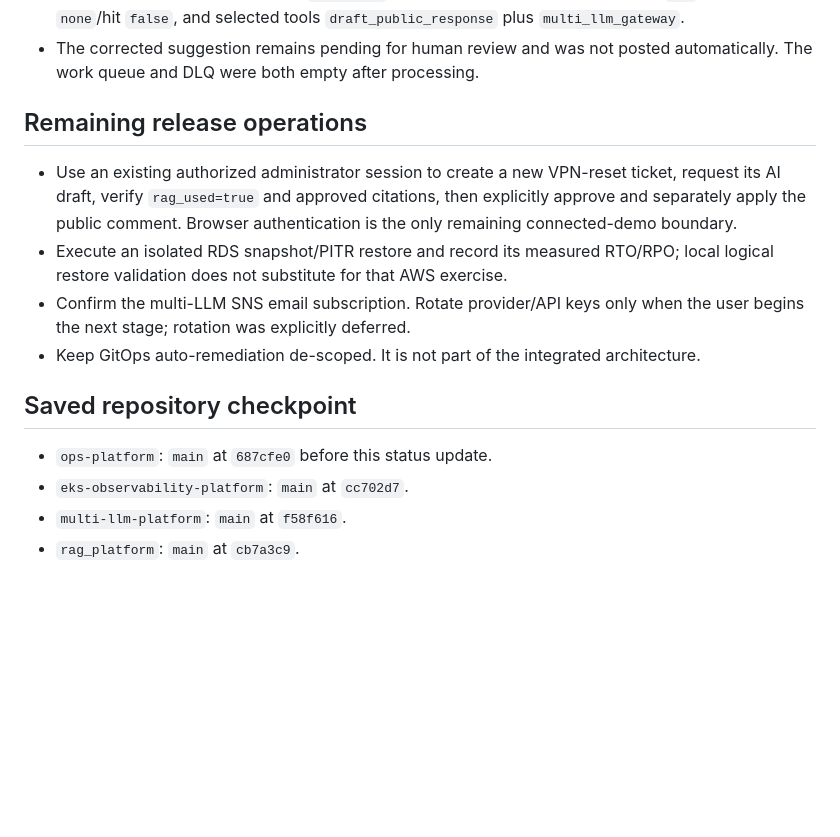
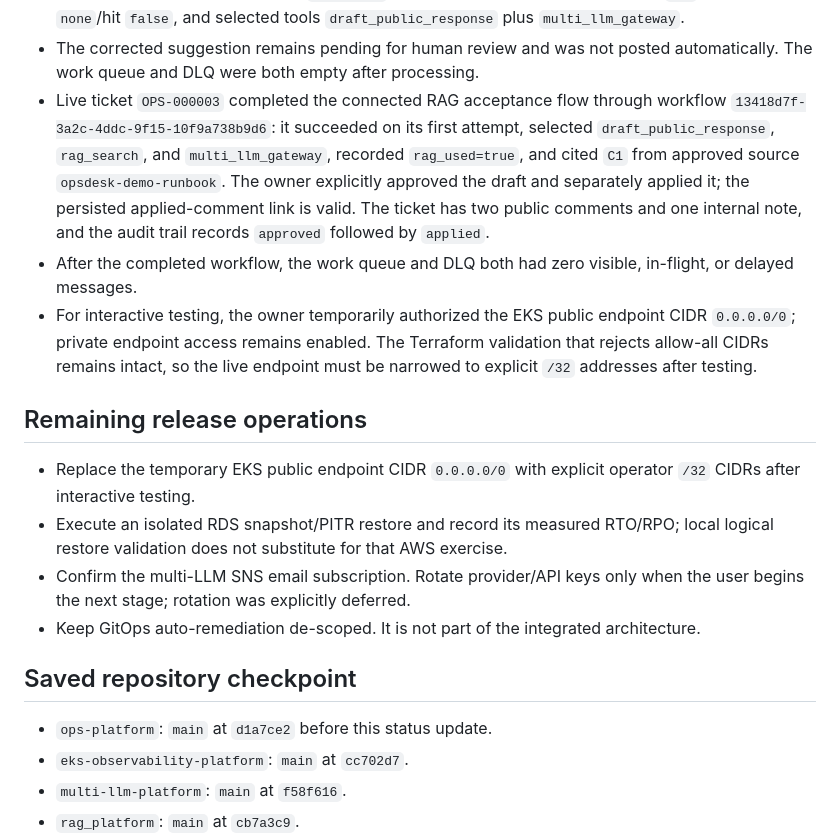
Before and after one commit to adedaramola/ops-platform, a Markdown page: PROJECT_STATUS.md, the part around the change. Drawn GitHub-style; blank space fills up the shorter version.

Commit message:
docs: record completed RAG acceptance flow

```diff
--- a/PROJECT_STATUS.md
+++ b/PROJECT_STATUS.md
@@ -257,12 +257,23 @@ resources. The state was verified on 2026-08-25:
   `none`/hit `false`, and selected tools `draft_public_response` plus `multi_llm_gateway`.
 - The corrected suggestion remains pending for human review and was not posted automatically. The
   work queue and DLQ were both empty after processing.
+- Live ticket `OPS-000003` completed the connected RAG acceptance flow through workflow
+  `13418d7f-3a2c-4ddc-9f15-10f9a738b9d6`: it succeeded on its first attempt, selected
+  `draft_public_response`, `rag_search`, and `multi_llm_gateway`, recorded `rag_used=true`, and
+  cited `C1` from approved source `opsdesk-demo-runbook`. The owner explicitly approved the draft
+  and separately applied it; the persisted applied-comment link is valid. The ticket has two public
+  comments and one internal note, and the audit trail records `approved` followed by `applied`.
+- After the completed workflow, the work queue and DLQ both had zero visible, in-flight, or delayed
+  messages.
+- For interactive testing, the owner temporarily authorized the EKS public endpoint CIDR
+  `0.0.0.0/0`; private endpoint access remains enabled. The Terraform validation that rejects
+  allow-all CIDRs remains intact, so the live endpoint must be narrowed to explicit `/32` addresses
+  after testing.
 
 ## Remaining release operations
 
-- Use an existing authorized administrator session to create a new VPN-reset ticket, request its AI
-  draft, verify `rag_used=true` and approved citations, then explicitly approve and separately apply
-  the public comment. Browser authentication is the only remaining connected-demo boundary.
+- Replace the temporary EKS public endpoint CIDR `0.0.0.0/0` with explicit operator `/32` CIDRs
+  after interactive testing.
 - Execute an isolated RDS snapshot/PITR restore and record its measured RTO/RPO; local logical
   restore validation does not substitute for that AWS exercise.
 - Confirm the multi-LLM SNS email subscription. Rotate provider/API keys only when the user begins
@@ -271,7 +282,7 @@ resources. The state was verified on 2026-08-25:
 
 ## Saved repository checkpoint
 
-- `ops-platform`: `main` at `687cfe0` before this status update.
+- `ops-platform`: `main` at `d1a7ce2` before this status update.
 - `eks-observability-platform`: `main` at `cc702d7`.
 - `multi-llm-platform`: `main` at `f58f616`.
 - `rag_platform`: `main` at `cb7a3c9`.
```
Also changed, not shown: HANDOFF_PROMPT.md (+17 -12 lines).
